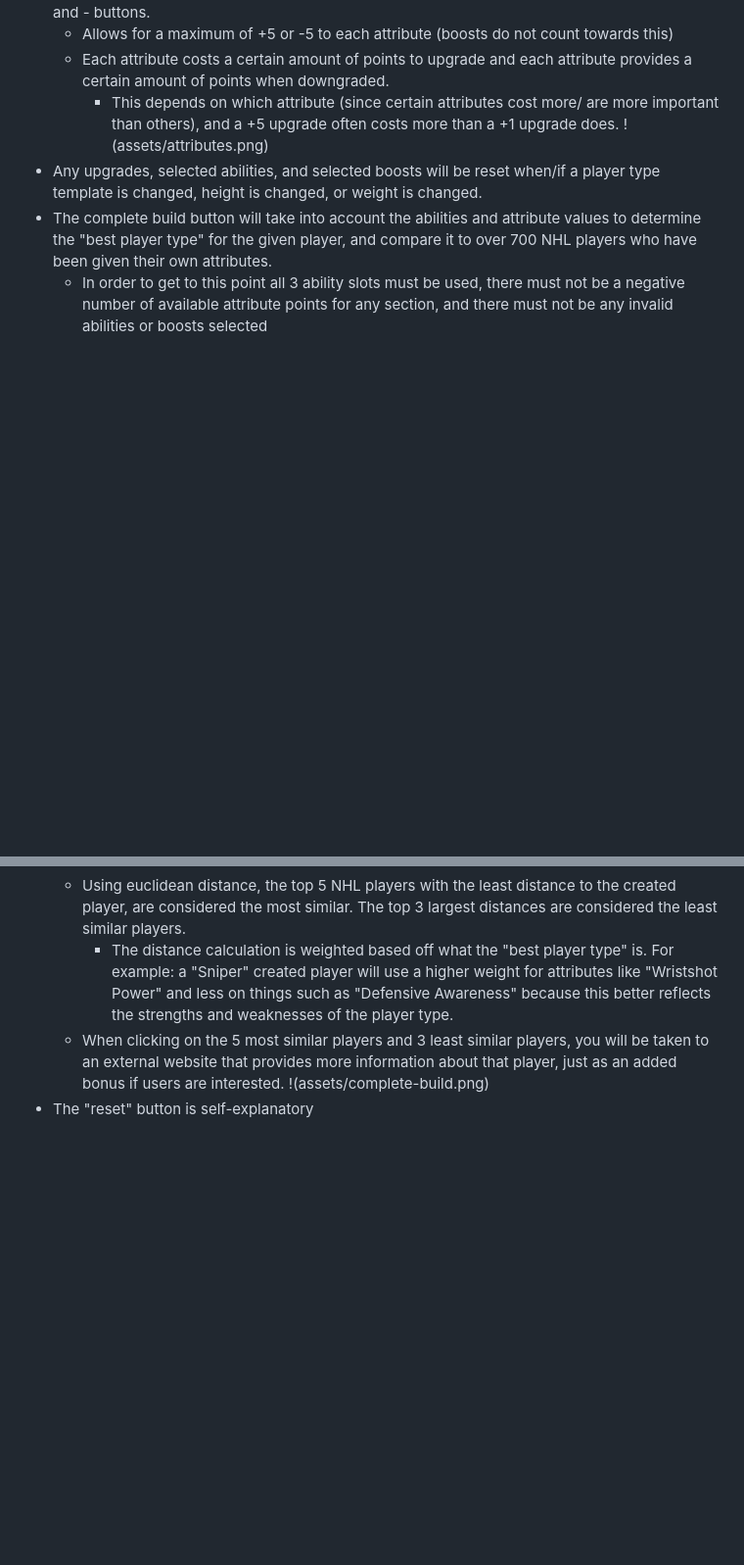
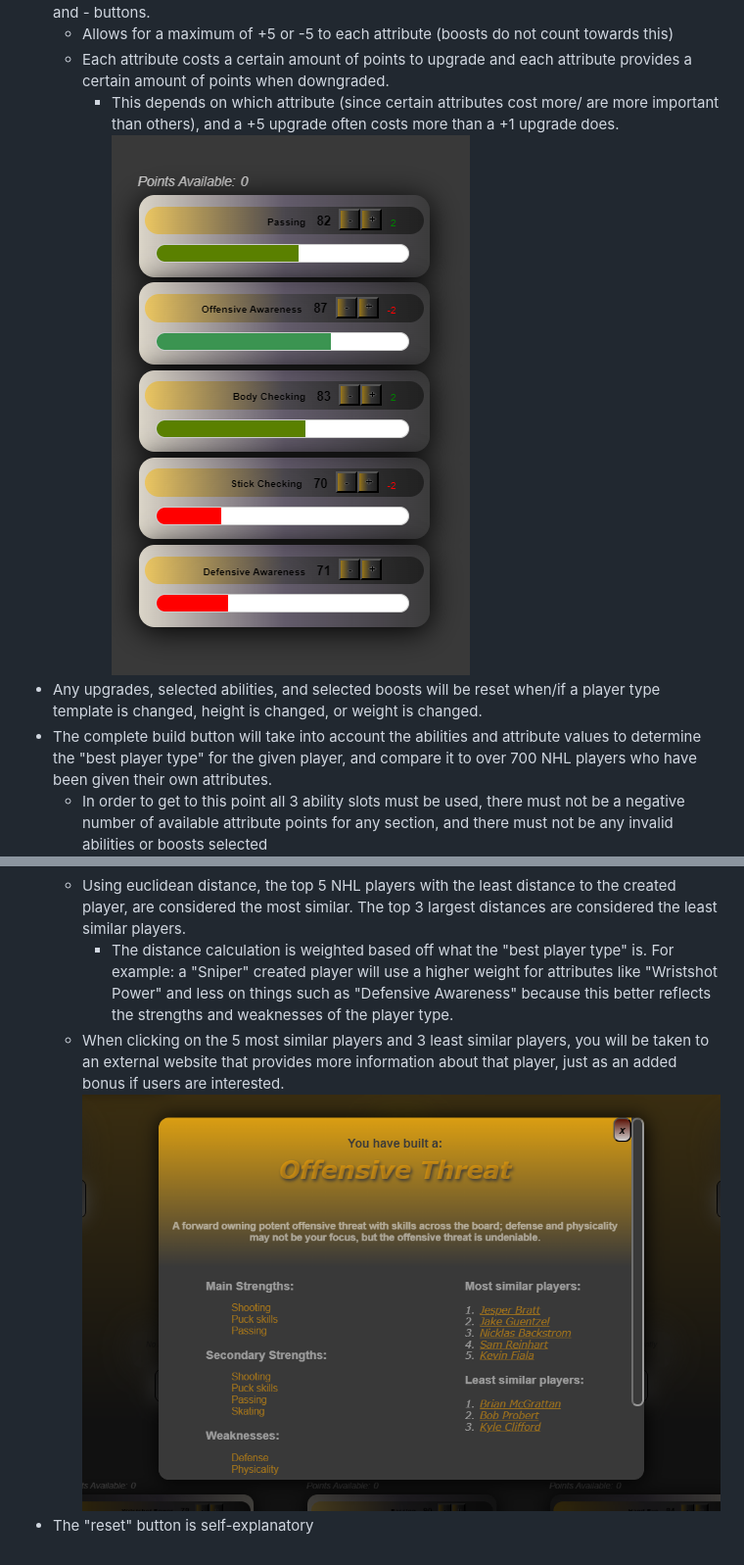
Before and after one commit to anthony9105/hockey-player-builder-tool, a Markdown page: README.md, 2 parts joined by grey strips. Shown at 98% size. GitHub-like rendering; blank space fills up the shorter version.

```diff
--- a/README.md
+++ b/README.md
@@ -20,11 +20,11 @@ Used to build a hockey player.  The player is given a player type and real NHL p
 - Optional but important: changing the attributes by upgrading and downgrading them with the + and - buttons.
   - Allows for a maximum of +5 or -5 to each attribute (boosts do not count towards this)
   - Each attribute costs a certain amount of points to upgrade and each attribute provides a certain amount of points when downgraded.
-    - This depends on which attribute (since certain attributes cost more/ are more important than others), and a +5 upgrade often costs more than a +1 upgrade does.  !(assets/attributes.png)
+    - This depends on which attribute (since certain attributes cost more/ are more important than others), and a +5 upgrade often costs more than a +1 upgrade does.  ![](assets/attributes.png)
 - Any upgrades, selected abilities, and selected boosts will be reset when/if a player type template is changed, height is changed, or weight is changed.
 - The complete build button will take into account the abilities and attribute values to determine the "best player type" for the given player, and compare it to over 700 NHL players who have been given their own attributes.
   - In order to get to this point all 3 ability slots must be used, there must not be a negative number of available attribute points for any section, and there must not be any invalid abilities or boosts selected
   - Using euclidean distance, the top 5 NHL players with the least distance to the created player, are considered the most similar.  The top 3 largest distances are considered the least similar players.
     - The distance calculation is weighted based off what the "best player type" is.  For example: a "Sniper" created player will use a higher weight for attributes like "Wristshot Power" and less on things such as "Defensive Awareness" because this better reflects the strengths and weaknesses of the player type.
-  - When clicking on the 5 most similar players and 3 least similar players, you will be taken to an external website that provides more information about that player, just as an added bonus if users are interested.  !(assets/complete-build.png)
+  - When clicking on the 5 most similar players and 3 least similar players, you will be taken to an external website that provides more information about that player, just as an added bonus if users are interested.  ![](assets/complete-build.png)
 - The "reset" button is self-explanatory
```
Also changed, not shown: other parts of README.md (+4 -4 lines).
